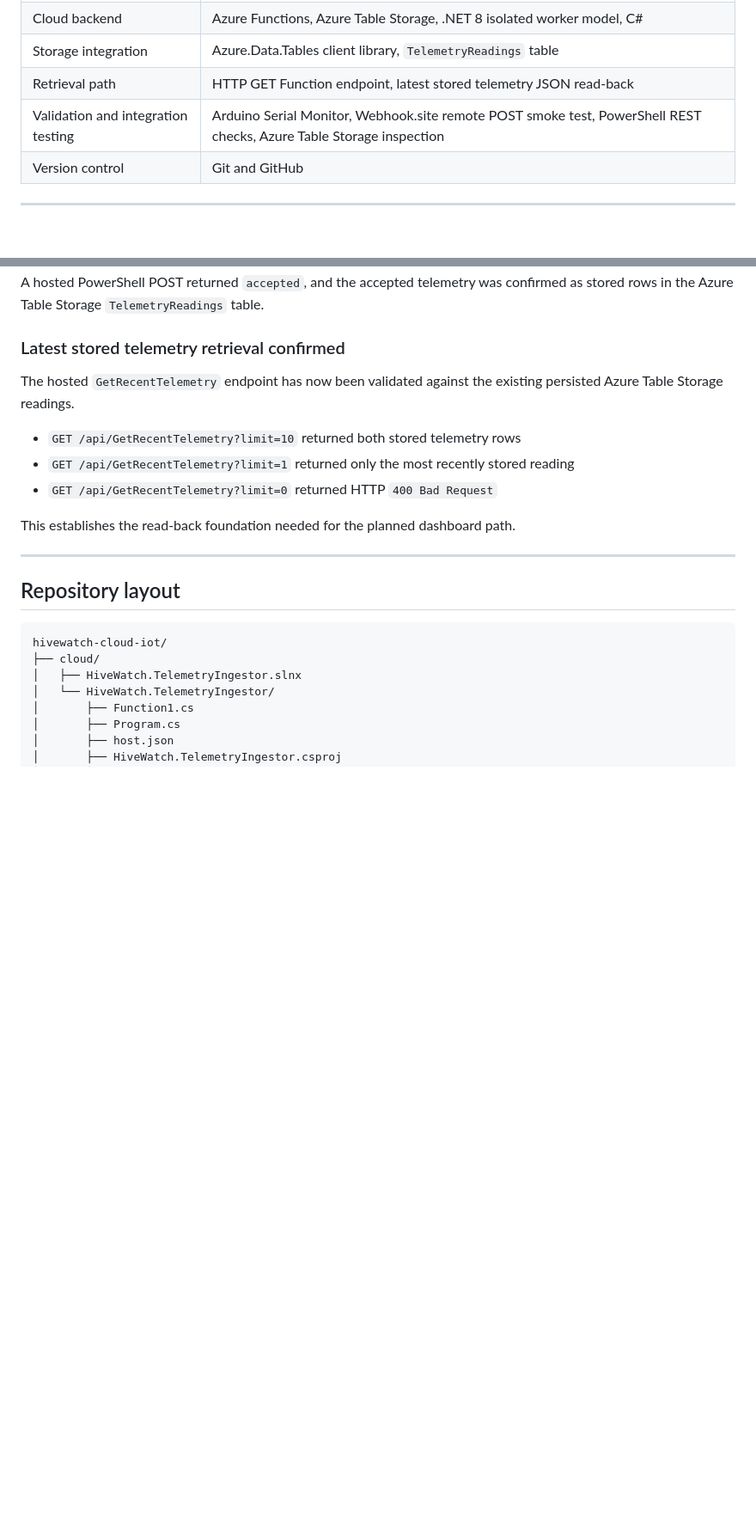
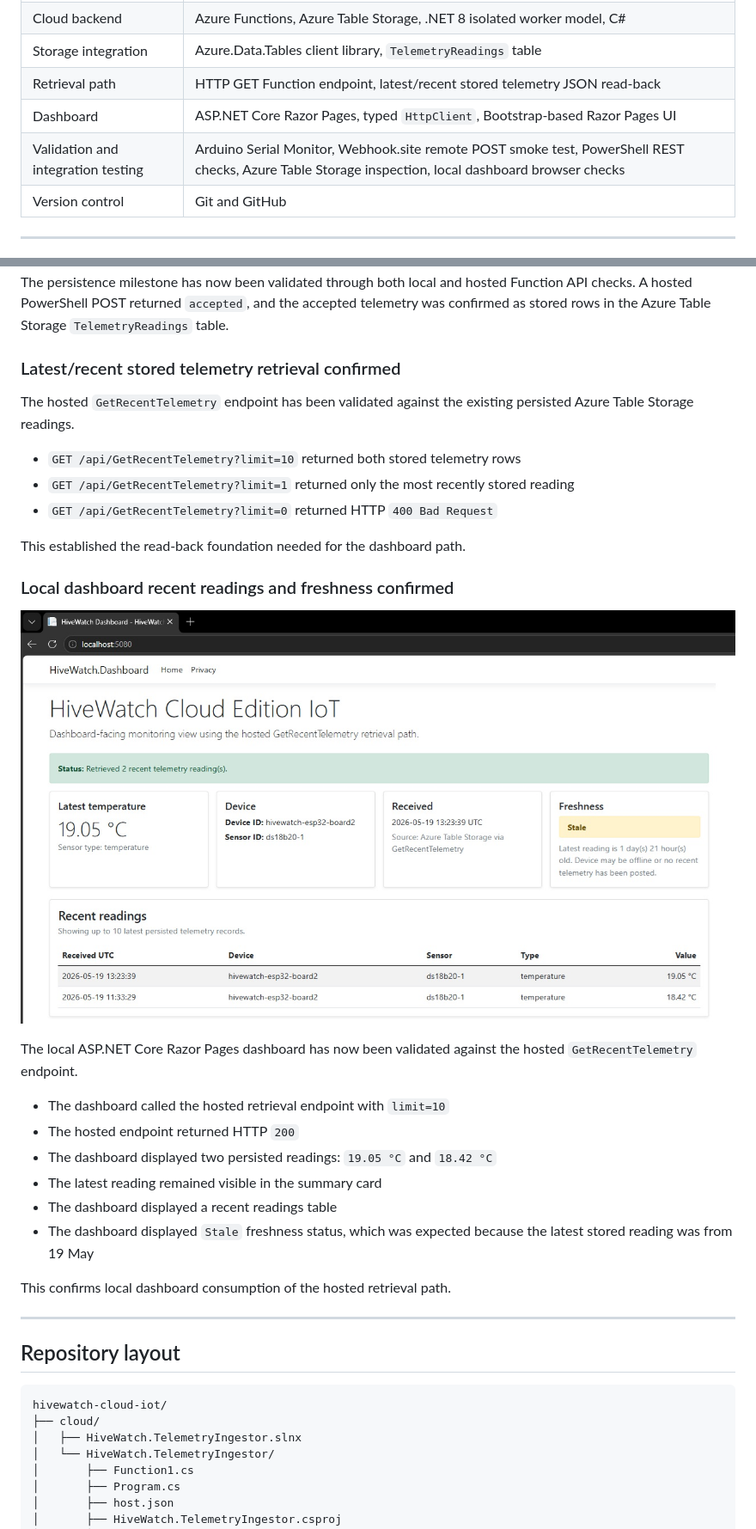
Before and after one commit to sdaly-ie/hivewatch-cloud-iot, a Markdown page: README.md, 2 parts joined by grey strips. Shown: that part at 86% size. Drawn GitHub-style; pictures changed too: docs/images/dashboard-recent-readings-freshness.jpg (added); blank space fills up the shorter version.

Commit message:
Update README for dashboard recent readings milestone

```diff
--- a/README.md
+++ b/README.md
@@ -57,8 +77,9 @@ In this proof of concept, “recent” retrieval means the latest stored telemet
 | Connectivity and payload | Wi-Fi, HTTP/HTTPS POST, JSON telemetry payloads |
 | Cloud backend | Azure Functions, Azure Table Storage, .NET 8 isolated worker model, C# |
 | Storage integration | Azure.Data.Tables client library, `TelemetryReadings` table |
-| Retrieval path | HTTP GET Function endpoint, latest stored telemetry JSON read-back |
-| Validation and integration testing | Arduino Serial Monitor, Webhook.site remote POST smoke test, PowerShell REST checks, Azure Table Storage inspection |
+| Retrieval path | HTTP GET Function endpoint, latest/recent stored telemetry JSON read-back |
+| Dashboard | ASP.NET Core Razor Pages, typed `HttpClient`, Bootstrap-based Razor Pages UI |
+| Validation and integration testing | Arduino Serial Monitor, Webhook.site remote POST smoke test, PowerShell REST checks, Azure Table Storage inspection, local dashboard browser checks |
 | Version control | Git and GitHub |
 
 ---
@@ -102,15 +126,30 @@ This test run shows the ESP32 capturing a live DS18B20 temperature reading, post
 The persistence milestone has now been validated through both local and hosted Function API checks.
 A hosted PowerShell POST returned `accepted`, and the accepted telemetry was confirmed as stored rows in the Azure Table Storage `TelemetryReadings` table.
 
-### Latest stored telemetry retrieval confirmed
+### Latest/recent stored telemetry retrieval confirmed
 
-The hosted `GetRecentTelemetry` endpoint has now been validated against the existing persisted Azure Table Storage readings.
+The hosted `GetRecentTelemetry` endpoint has been validated against the existing persisted Azure Table Storage readings.
 
 - `GET /api/GetRecentTelemetry?limit=10` returned both stored telemetry rows
 - `GET /api/GetRecentTelemetry?limit=1` returned only the most recently stored reading
 - `GET /api/GetRecentTelemetry?limit=0` returned HTTP `400 Bad Request`
 
-This establishes the read-back foundation needed for the planned dashboard path.
+This established the read-back foundation needed for the dashboard path.
+
+### Local dashboard recent readings and freshness confirmed
+
+![Local dashboard showing recent readings and freshness status](docs/images/dashboard-recent-readings-freshness.jpg)
+
+The local ASP.NET Core Razor Pages dashboard has now been validated against the hosted `GetRecentTelemetry` endpoint.
+
+- The dashboard called the hosted retrieval endpoint with `limit=10`
+- The hosted endpoint returned HTTP `200`
+- The dashboard displayed two persisted readings: `19.05 °C` and `18.42 °C`
+- The latest reading remained visible in the summary card
+- The dashboard displayed a recent readings table
+- The dashboard displayed `Stale` freshness status, which was expected because the latest stored reading was from 19 May
+
+This confirms local dashboard consumption of the hosted retrieval path.
 
 ---
 
```
Also changed, not shown: other parts of README.md (+67 -20 lines).
